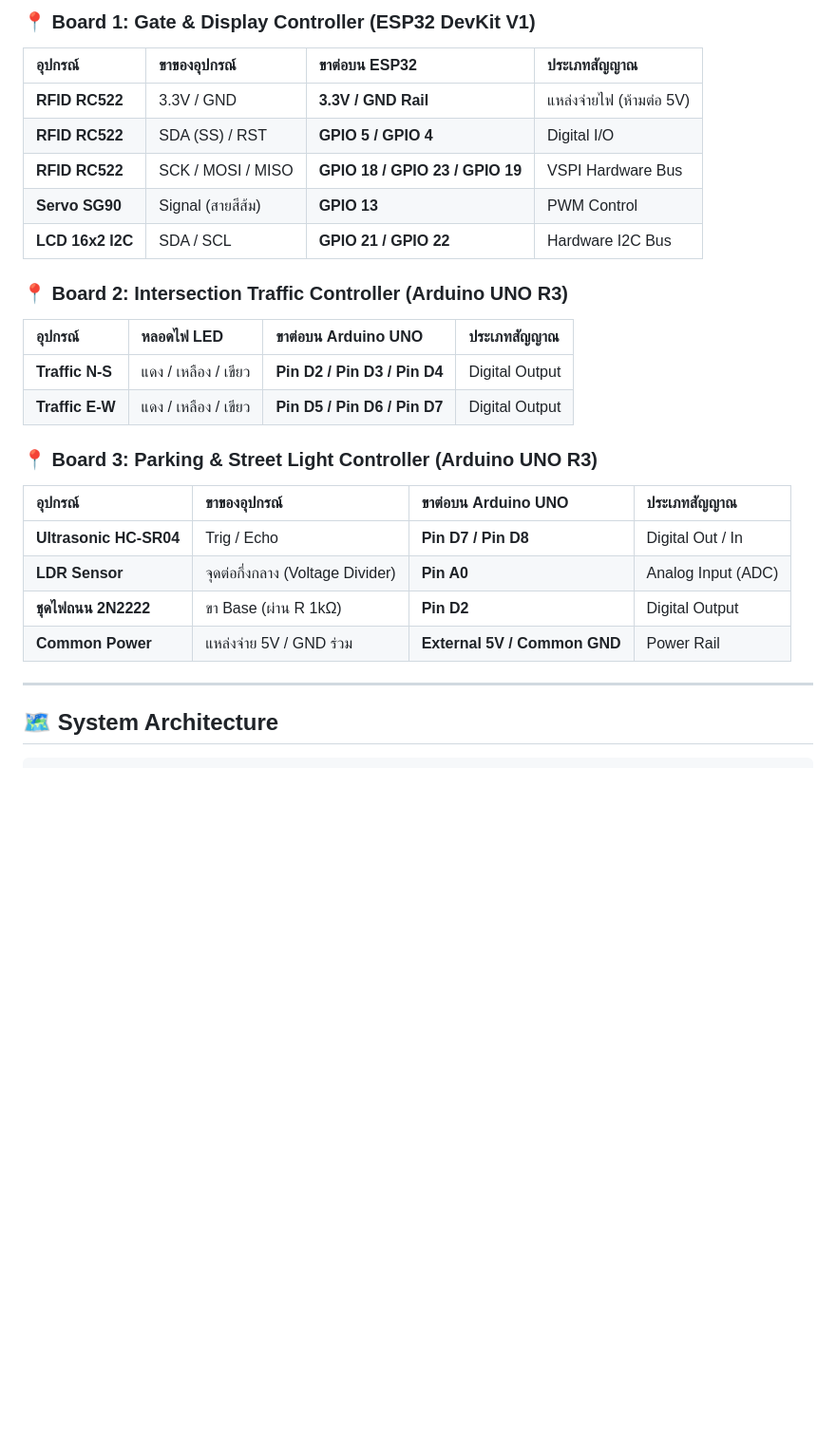
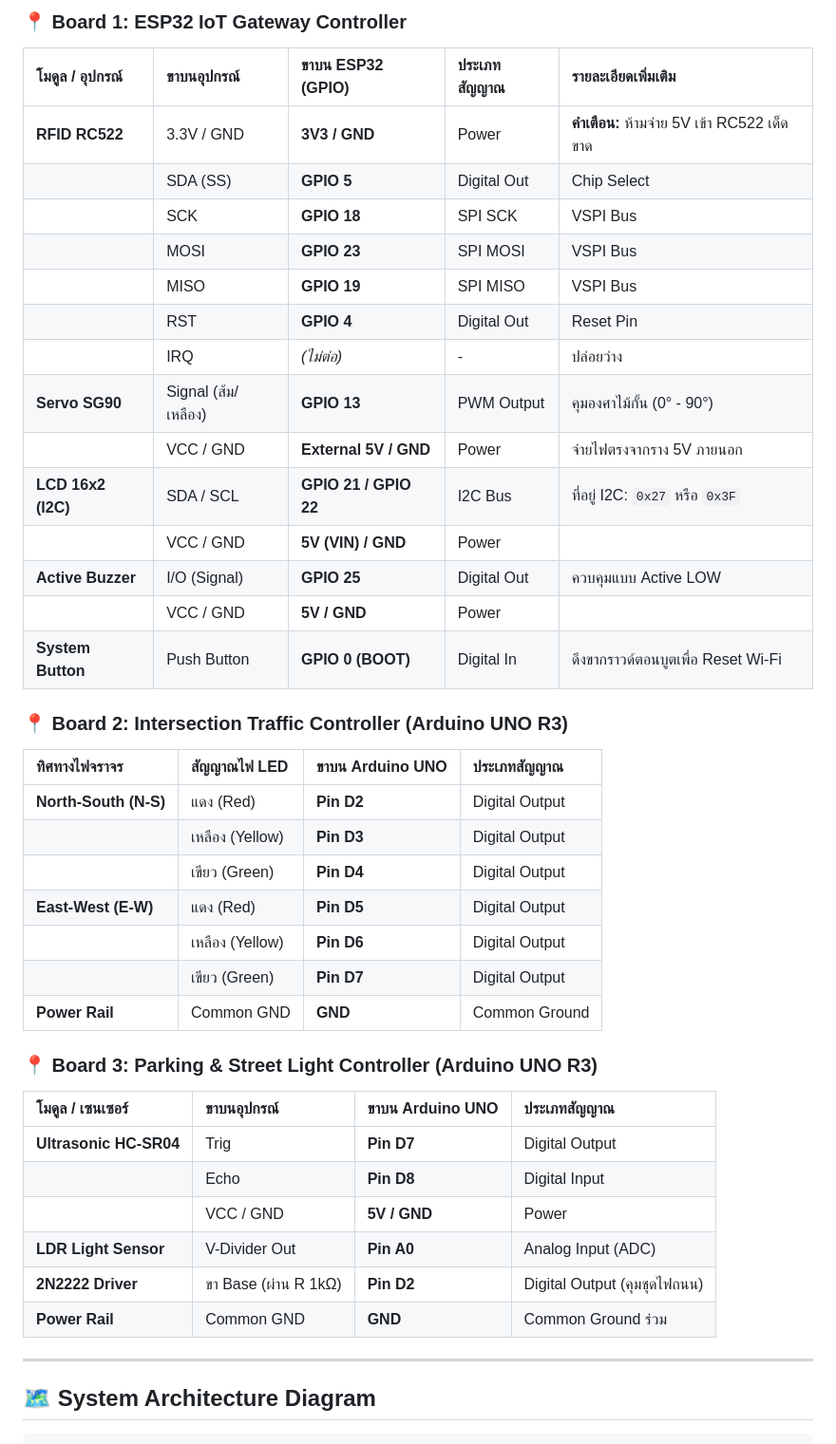
Before and after one commit to Bungkii/Smart-City, a Markdown page: README.md, the part around one of its changes. Shown at 95% size. GitHub-like rendering; blank space fills up the shorter version.

````diff
--- a/README.md
+++ b/README.md
@@ -43,29 +57,45 @@
 
-### 📍 Board 1: Gate & Display Controller (ESP32 DevKit V1)
-| อุปกรณ์ | ขาของอุปกรณ์ | ขาต่อบน ESP32 | ประเภทสัญญาณ |
-| :--- | :--- | :--- | :--- |
-| **RFID RC522** | 3.3V / GND | **3.3V / GND Rail** | แหล่งจ่ายไฟ (ห้ามต่อ 5V) |
-| **RFID RC522** | SDA (SS) / RST | **GPIO 5 / GPIO 4** | Digital I/O |
-| **RFID RC522** | SCK / MOSI / MISO | **GPIO 18 / GPIO 23 / GPIO 19** | VSPI Hardware Bus |
-| **Servo SG90** | Signal (สายสีส้ม) | **GPIO 13** | PWM Control |
-| **LCD 16x2 I2C** | SDA / SCL | **GPIO 21 / GPIO 22** | Hardware I2C Bus |
+### 📍 Board 1: ESP32 IoT Gateway Controller
+| โมดูล / อุปกรณ์ | ขาบนอุปกรณ์ | ขาบน ESP32 (GPIO) | ประเภทสัญญาณ | รายละเอียดเพิ่มเติม |
+| :--- | :--- | :--- | :--- | :--- |
+| **RFID RC522** | 3.3V / GND | **3V3 / GND** | Power | **คำเตือน:** ห้ามจ่าย 5V เข้า RC522 เด็ดขาด |
+| | SDA (SS) | **GPIO 5** | Digital Out | Chip Select |
+| | SCK | **GPIO 18** | SPI SCK | VSPI Bus |
+| | MOSI | **GPIO 23** | SPI MOSI | VSPI Bus |
+| | MISO | **GPIO 19** | SPI MISO | VSPI Bus |
+| | RST | **GPIO 4** | Digital Out | Reset Pin |
+| | IRQ | *(ไม่ต่อ)* | - | ปล่อยว่าง |
+| **Servo SG90** | Signal (ส้ม/เหลือง) | **GPIO 13** | PWM Output | คุมองศาไม้กั้น (0° - 90°) |
+| | VCC / GND | **External 5V / GND** | Power | จ่ายไฟตรงจากราง 5V ภายนอก |
+| **LCD 16x2 (I2C)**| SDA / SCL | **GPIO 21 / GPIO 22**| I2C Bus | ที่อยู่ I2C: `0x27` หรือ `0x3F` |
+| | VCC / GND | **5V (VIN) / GND** | Power | |
+| **Active Buzzer** | I/O (Signal) | **GPIO 25** | Digital Out | ควบคุมแบบ Active LOW |
+| | VCC / GND | **5V / GND** | Power | |
+| **System Button** | Push Button | **GPIO 0 (BOOT)** | Digital In | ดึงขากราวด์ตอนบูตเพื่อ Reset Wi-Fi |
 
 ### 📍 Board 2: Intersection Traffic Controller (Arduino UNO R3)
-| อุปกรณ์ | หลอดไฟ LED | ขาต่อบน Arduino UNO | ประเภทสัญญาณ |
+| ทิศทางไฟจราจร | สัญญาณไฟ LED | ขาบน Arduino UNO | ประเภทสัญญาณ |
 | :--- | :--- | :--- | :--- |
-| **Traffic N-S** | แดง / เหลือง / เขียว | **Pin D2 / Pin D3 / Pin D4** | Digital Output |
-| **Traffic E-W** | แดง / เหลือง / เขียว | **Pin D5 / Pin D6 / Pin D7** | Digital Output |
+| **North-South (N-S)** | แดง (Red) | **Pin D2** | Digital Output |
+| | เหลือง (Yellow) | **Pin D3** | Digital Output |
+| | เขียว (Green) | **Pin D4** | Digital Output |
+| **East-West (E-W)** | แดง (Red) | **Pin D5** | Digital Output |
+| | เหลือง (Yellow) | **Pin D6** | Digital Output |
+| | เขียว (Green) | **Pin D7** | Digital Output |
+| **Power Rail** | Common GND | **GND** | Common Ground |
 
 ### 📍 Board 3: Parking & Street Light Controller (Arduino UNO R3)
-| อุปกรณ์ | ขาของอุปกรณ์ | ขาต่อบน Arduino UNO | ประเภทสัญญาณ |
+| โมดูล / เซนเซอร์ | ขาบนอุปกรณ์ | ขาบน Arduino UNO | ประเภทสัญญาณ |
 | :--- | :--- | :--- | :--- |
-| **Ultrasonic HC-SR04** | Trig / Echo | **Pin D7 / Pin D8** | Digital Out / In |
-| **LDR Sensor** | จุดต่อกึ่งกลาง (Voltage Divider) | **Pin A0** | Analog Input (ADC) |
-| **ชุดไฟถนน 2N2222** | ขา Base (ผ่าน R 1kΩ) | **Pin D2** | Digital Output |
-| **Common Power** | แหล่งจ่าย 5V / GND ร่วม | **External 5V / Common GND** | Power Rail |
+| **Ultrasonic HC-SR04** | Trig | **Pin D7** | Digital Output |
+| | Echo | **Pin D8** | Digital Input |
+| | VCC / GND | **5V / GND** | Power |
+| **LDR Light Sensor** | V-Divider Out | **Pin A0** | Analog Input (ADC) |
+| **2N2222 Driver** | ขา Base (ผ่าน R 1kΩ)| **Pin D2** | Digital Output (คุมชุดไฟถนน) |
+| **Power Rail** | Common GND | **GND** | Common Ground ร่วม |
 
 ---
 
-## 🗺️ System Architecture
+## 🗺️ System Architecture Diagram
 
 ```text
````
Also changed, not shown: other parts of README.md (+79 -54 lines).
